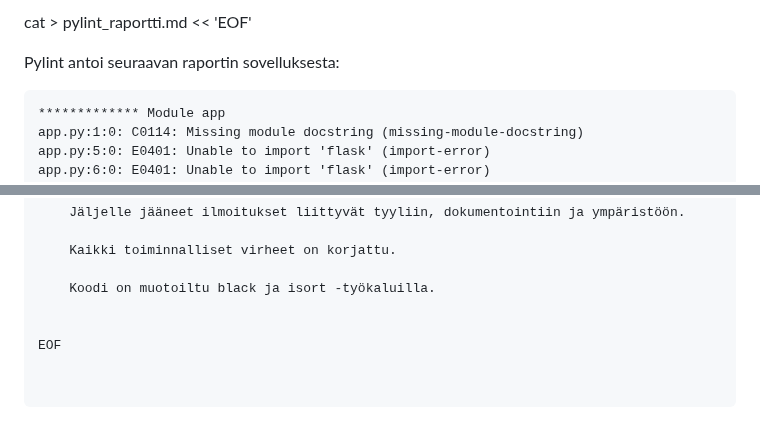
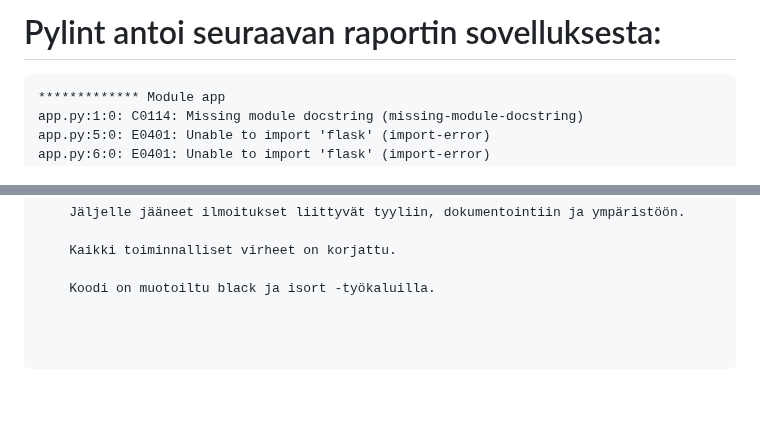
Before and after one commit to AnnaKivekass/Treenipaivakirja, a Markdown page: pylint-report.md, 2 parts joined by grey strips. GitHub-like rendering; blank space fills up the shorter version.

Commit message:
Fixed pylint report

````diff
--- a/pylint-report.md
+++ b/pylint-report.md
@@ -1,6 +1,4 @@
-cat > pylint_raportti.md << 'EOF'
-
-Pylint antoi seuraavan raportin sovelluksesta:
+# Pylint antoi seuraavan raportin sovelluksesta:
 
 ```text
 ************* Module app
@@ -153,6 +151,3 @@ Yhteenveto
     Kaikki toiminnalliset virheet on korjattu.
 
     Koodi on muotoiltu black ja isort -työkaluilla.
-
-
-EOF
````
